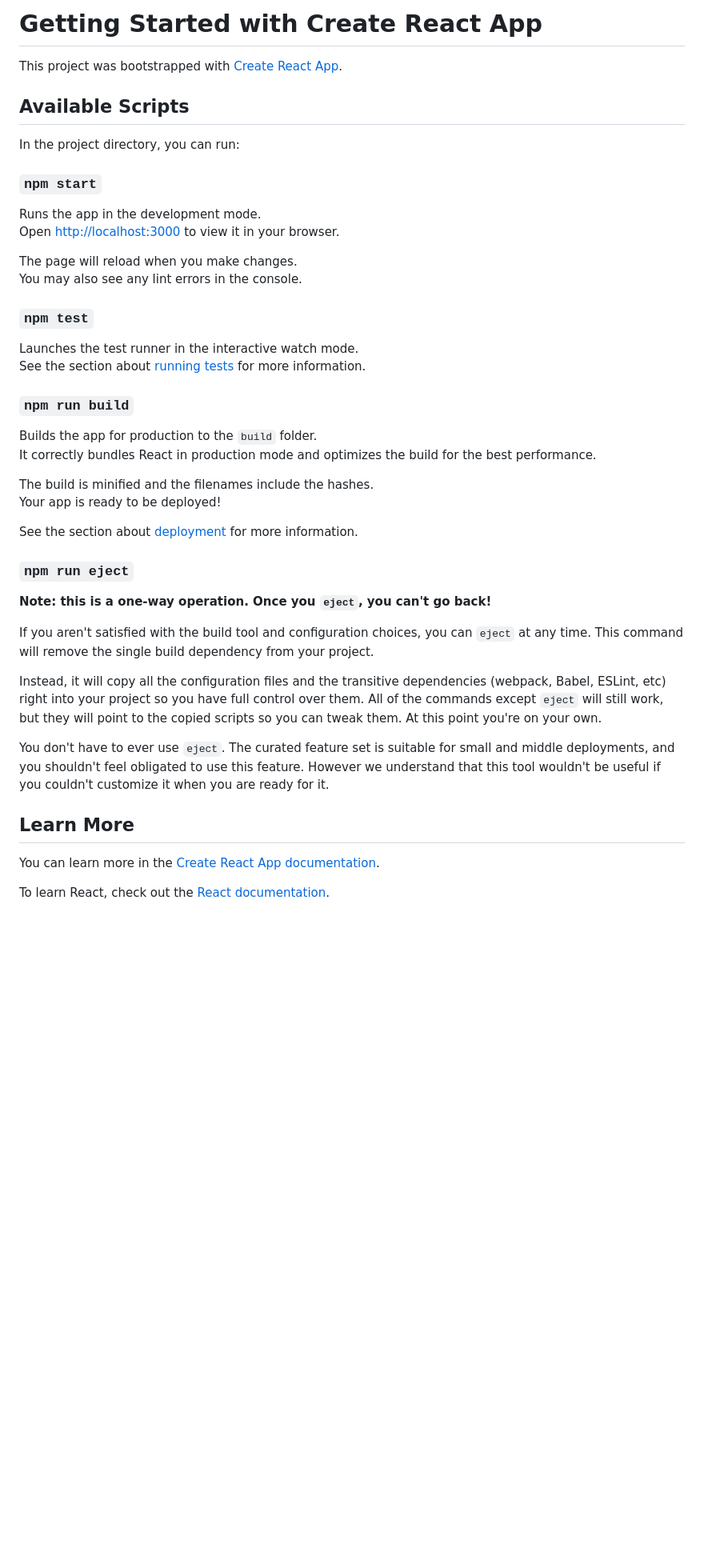
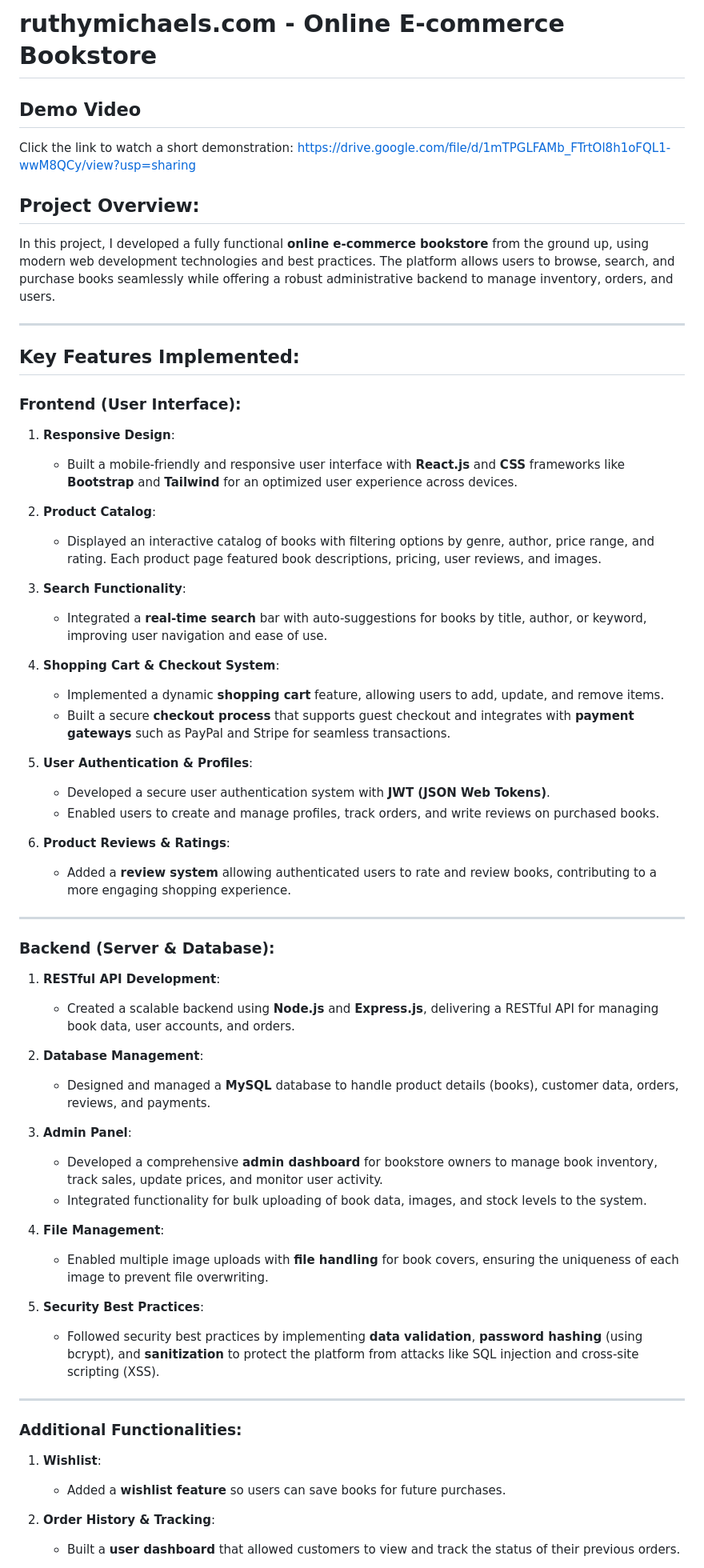
Before and after one commit to Roland-02/ruthymichaels.com, a Markdown page: README.md, the part around the change printed below. Shown: that part at 80% size. GitHub-like rendering; blank space fills up the shorter version.

```diff
--- a/README.md
+++ b/README.md
@@ -1,47 +1,62 @@
-# Getting Started with Create React App
+# ruthymichaels.com - Online E-commerce Bookstore
 
-This project was bootstrapped with [Create React App](https://github.com/facebook/create-react-app).
+## Demo Video
 
-## Available Scripts
+Click the link to watch a short demonstration: https://drive.google.com/file/d/1mTPGLFAMb_FTrtOl8h1oFQL1-wwM8QCy/view?usp=sharing
 
-In the project directory, you can run:
+## Project Overview:
+In this project, I developed a fully functional **online e-commerce bookstore** from the ground up, using modern web development technologies and best practices. The platform allows users to browse, search, and purchase books seamlessly while offering a robust administrative backend to manage inventory, orders, and users.
 
-### `npm start`
+---
 
-Runs the app in the development mode.\
-Open [http://localhost:3000](http://localhost:3000) to view it in your browser.
+## Key Features Implemented:
 
-The page will reload when you make changes.\
-You may also see any lint errors in the console.
+### **Frontend (User Interface)**:
+1. **Responsive Design**:
+   - Built a mobile-friendly and responsive user interface with **React.js** and **CSS** frameworks like **Bootstrap** and **Tailwind** for an optimized user experience across devices.
 
-### `npm test`
+2. **Product Catalog**:
+   - Displayed an interactive catalog of books with filtering options by genre, author, price range, and rating. Each product page featured book descriptions, pricing, user reviews, and images.
 
-Launches the test runner in the interactive watch mode.\
-See the section about [running tests](https://facebook.github.io/create-react-app/docs/running-tests) for more information.
+3. **Search Functionality**:
+   - Integrated a **real-time search** bar with auto-suggestions for books by title, author, or keyword, improving user navigation and ease of use.
 
-### `npm run build`
+4. **Shopping Cart & Checkout System**:
+   - Implemented a dynamic **shopping cart** feature, allowing users to add, update, and remove items.
+   - Built a secure **checkout process** that supports guest checkout and integrates with **payment gateways** such as PayPal and Stripe for seamless transactions.
 
-Builds the app for production to the `build` folder.\
-It correctly bundles React in production mode and optimizes the build for the best performance.
+5. **User Authentication & Profiles**:
+   - Developed a secure user authentication system with **JWT (JSON Web Tokens)**.
+   - Enabled users to create and manage profiles, track orders, and write reviews on purchased books.
 
-The build is minified and the filenames include the hashes.\
-Your app is ready to be deployed!
+6. **Product Reviews & Ratings**:
+   - Added a **review system** allowing authenticated users to rate and review books, contributing to a more engaging shopping experience.
 
-See the section about [deployment](https://facebook.github.io/create-react-app/docs/deployment) for more information.
+---
 
-### `npm run eject`
+### **Backend (Server & Database)**:
+1. **RESTful API Development**:
+   - Created a scalable backend using **Node.js** and **Express.js**, delivering a RESTful API for managing book data, user accounts, and orders.
 
-**Note: this is a one-way operation. Once you `eject`, you can't go back!**
+2. **Database Management**:
+   - Designed and managed a **MySQL** database to handle product details (books), customer data, orders, reviews, and payments.
 
-If you aren't satisfied with the build tool and configuration choices, you can `eject` at any time. This command will remove the single build dependency from your project.
+3. **Admin Panel**:
+   - Developed a comprehensive **admin dashboard** for bookstore owners to manage book inventory, track sales, update prices, and monitor user activity.
+   - Integrated functionality for bulk uploading of book data, images, and stock levels to the system.
 
-Instead, it will copy all the configuration files and the transitive dependencies (webpack, Babel, ESLint, etc) right into your project so you have full control over them. All of the commands except `eject` will still work, but they will point to the copied scripts so you can tweak them. At this point you're on your own.
+4. **File Management**:
+   - Enabled multiple image uploads with **file handling** for book covers, ensuring the uniqueness of each image to prevent file overwriting.
 
-You don't have to ever use `eject`. The curated feature set is suitable for small and middle deployments, and you shouldn't feel obligated to use this feature. However we understand that this tool wouldn't be useful if you couldn't customize it when you are ready for it.
+5. **Security Best Practices**:
+   - Followed security best practices by implementing **data validation**, **password hashing** (using bcrypt), and **sanitization** to protect the platform from attacks like SQL injection and cross-site scripting (XSS).
 
-## Learn More
+---
 
-You can learn more in the [Create React App documentation](https://facebook.github.io/create-react-app/docs/getting-started).
+### **Additional Functionalities**:
+1. **Wishlist**:
+   - Added a **wishlist feature** so users can save books for future purchases.
 
-To learn React, check out the [React documentation](https://reactjs.org/).
+2. **Order History & Tracking**:
+   - Built a **user dashboard** that allowed customers to view and track the status of their previous orders.
 
```
Also changed, not shown: other parts of README.md (+18 -17 lines).
